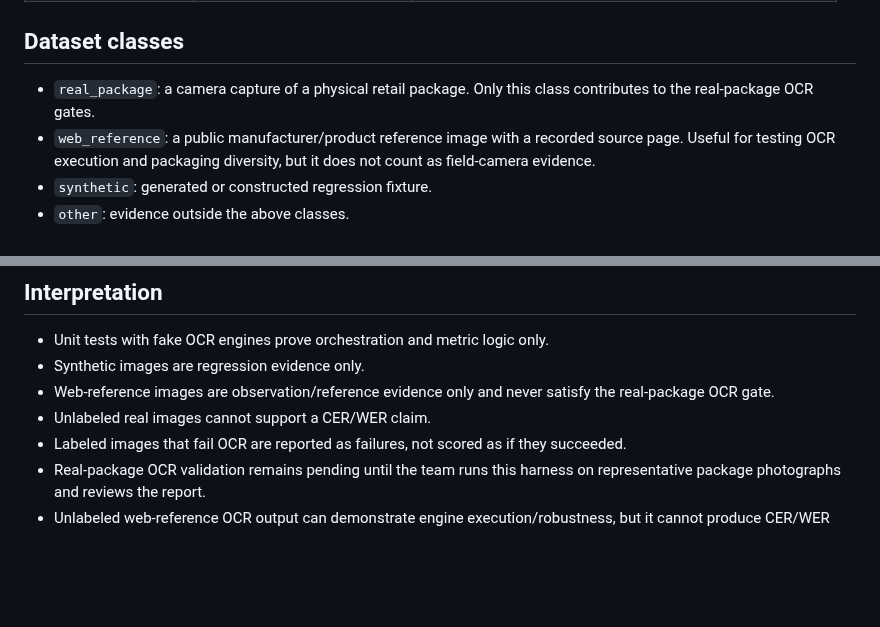
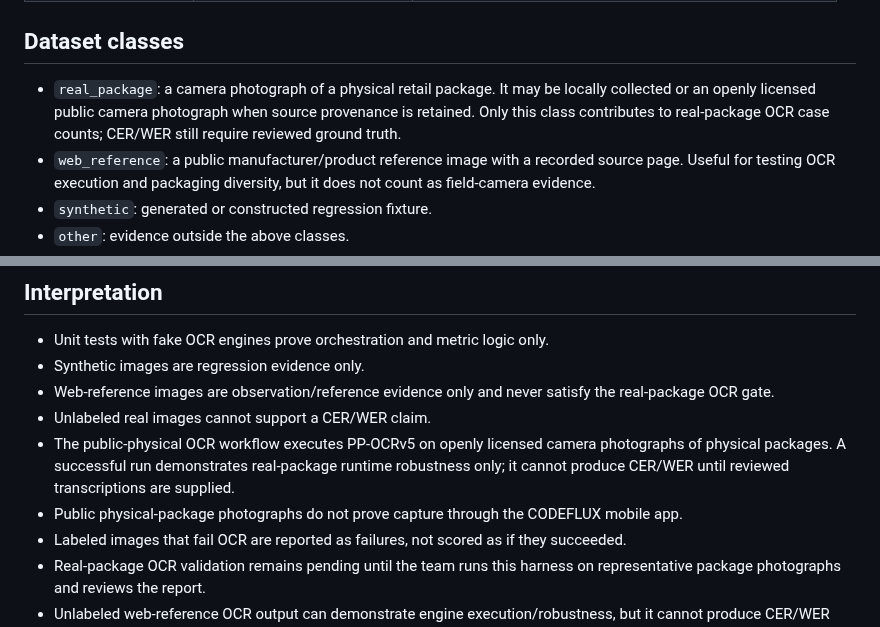
Before and after one commit to Bhaskar-Bahukhandi/SIH_Codeflux, a Markdown page: evaluation/phase3/README.md, 2 parts joined by grey strips. Drawn GitHub-style; blank space fills up the shorter version.

Commit message:
Validation: document physical-package OCR observation boundary

```diff
--- a/evaluation/phase3/README.md
+++ b/evaluation/phase3/README.md
@@ -30,7 +30,7 @@ Columns:
 
 ## Dataset classes
 
-- `real_package`: a camera capture of a physical retail package. Only this class contributes to the real-package OCR gates.
+- `real_package`: a camera photograph of a physical retail package. It may be locally collected or an openly licensed public camera photograph when source provenance is retained. Only this class contributes to real-package OCR case counts; CER/WER still require reviewed ground truth.
 - `web_reference`: a public manufacturer/product reference image with a recorded source page. Useful for testing OCR execution and packaging diversity, but it does not count as field-camera evidence.
 - `synthetic`: generated or constructed regression fixture.
 - `other`: evidence outside the above classes.
@@ -109,6 +109,8 @@ Those values are examples, not project claims or frozen acceptance thresholds.
 - Synthetic images are regression evidence only.
 - Web-reference images are observation/reference evidence only and never satisfy the real-package OCR gate.
 - Unlabeled real images cannot support a CER/WER claim.
+- The public-physical OCR workflow executes PP-OCRv5 on openly licensed camera photographs of physical packages. A successful run demonstrates real-package runtime robustness only; it cannot produce CER/WER until reviewed transcriptions are supplied.
+- Public physical-package photographs do not prove capture through the CODEFLUX mobile app.
 - Labeled images that fail OCR are reported as failures, not scored as if they succeeded.
 - Real-package OCR validation remains pending until the team runs this harness on representative package photographs and reviews the report.
 - Unlabeled web-reference OCR output can demonstrate engine execution/robustness, but it cannot produce CER/WER accuracy claims.
```
